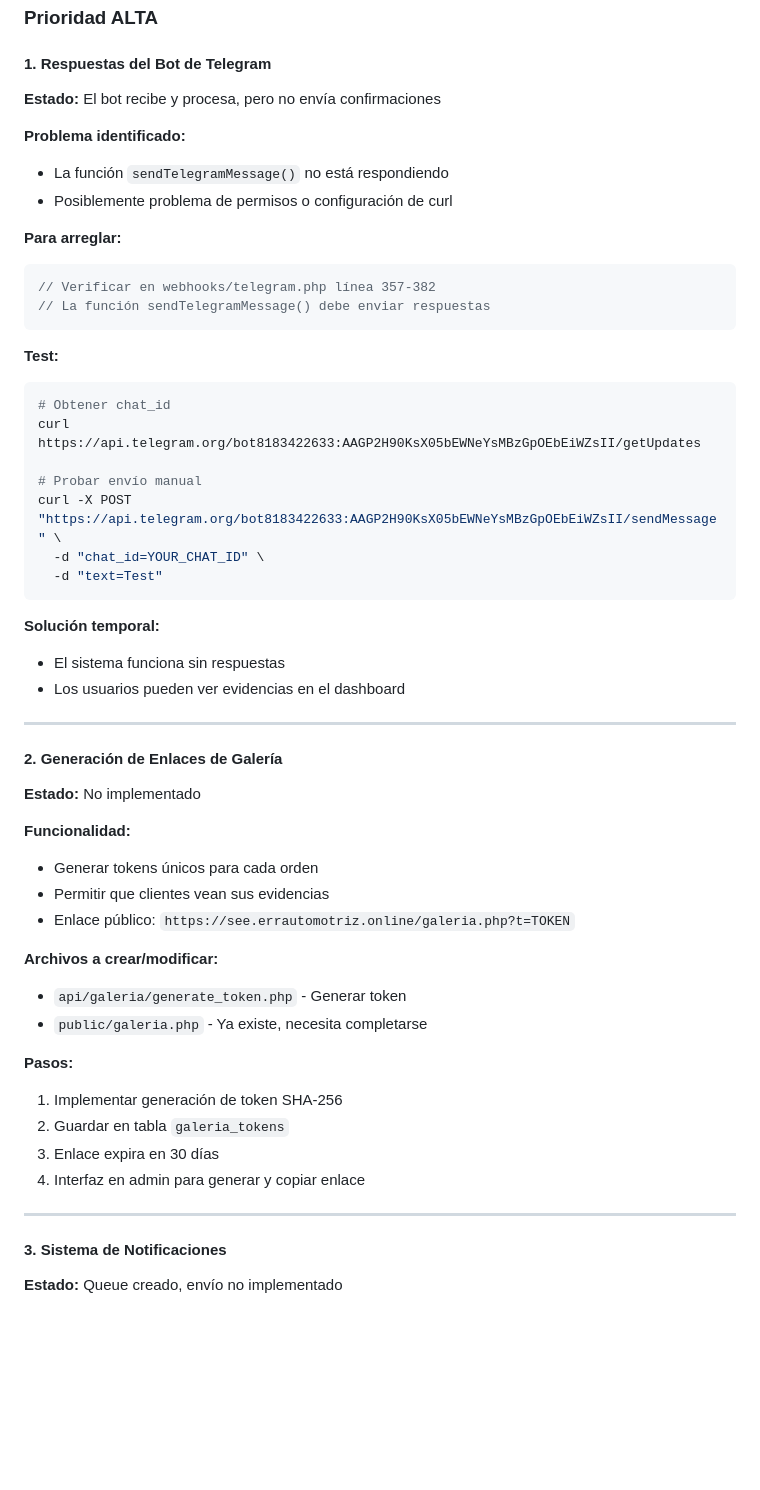
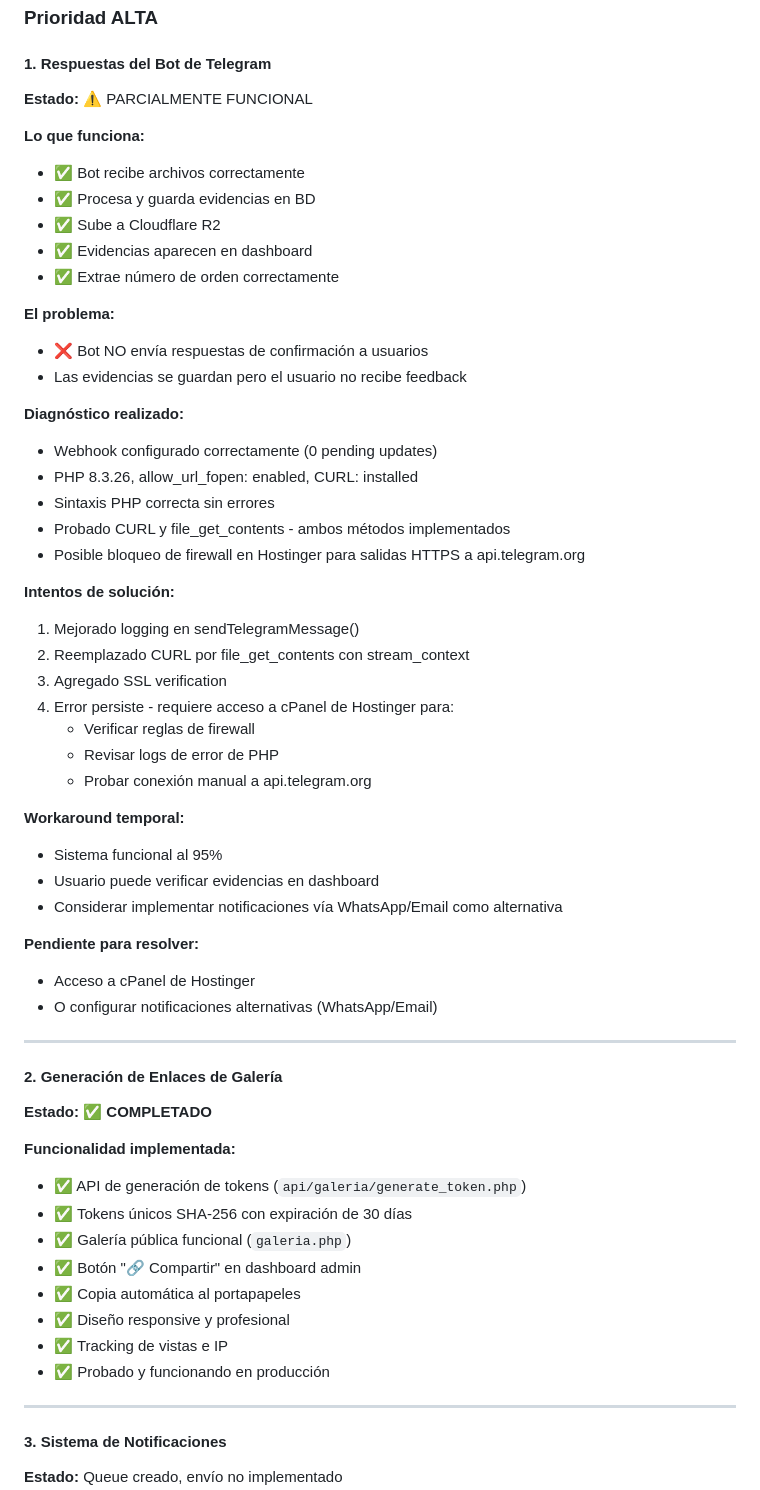
Before and after one commit to Nexus6Mx/see, a Markdown page: TODO.md, the part around the change. Rendered like a GitHub page; blank space fills up the shorter version.

Commit message:
docs: Update TODO.md with current status
- Documented Telegram bot issue (partially working)
- Marked gallery links as completed
- Ready to continue with next priority features

````diff
--- a/TODO.md
+++ b/TODO.md
@@ -33,52 +33,58 @@
 ### Prioridad ALTA
 
 #### 1. Respuestas del Bot de Telegram
-**Estado:** El bot recibe y procesa, pero no envía confirmaciones
+**Estado:** ⚠️ PARCIALMENTE FUNCIONAL
 
-**Problema identificado:**
-- La función `sendTelegramMessage()` no está respondiendo
-- Posiblemente problema de permisos o configuración de curl
+**Lo que funciona:**
+- ✅ Bot recibe archivos correctamente
+- ✅ Procesa y guarda evidencias en BD
+- ✅ Sube a Cloudflare R2
+- ✅ Evidencias aparecen en dashboard
+- ✅ Extrae número de orden correctamente
 
-**Para arreglar:**
-```php
-// Verificar en webhooks/telegram.php línea 357-382
-// La función sendTelegramMessage() debe enviar respuestas
-```
+**El problema:**
+- ❌ Bot NO envía respuestas de confirmación a usuarios
+- Las evidencias se guardan pero el usuario no recibe feedback
 
-**Test:**
-```bash
-# Obtener chat_id
-curl https://api.telegram.org/bot8183422633:AAGP2H90KsX05bEWNeYsMBzGpOEbEiWZsII/getUpdates
+**Diagnóstico realizado:**
+- Webhook configurado correctamente (0 pending updates)
+- PHP 8.3.26, allow_url_fopen: enabled, CURL: installed
+- Sintaxis PHP correcta sin errores
+- Probado CURL y file_get_contents - ambos métodos implementados
+- Posible bloqueo de firewall en Hostinger para salidas HTTPS a api.telegram.org
 
-# Probar envío manual
-curl -X POST "https://api.telegram.org/bot8183422633:AAGP2H90KsX05bEWNeYsMBzGpOEbEiWZsII/sendMessage" \
-  -d "chat_id=YOUR_CHAT_ID" \
-  -d "text=Test"
-```
+**Intentos de solución:**
+1. Mejorado logging en sendTelegramMessage()
+2. Reemplazado CURL por file_get_contents con stream_context
+3. Agregado SSL verification
+4. Error persiste - requiere acceso a cPanel de Hostinger para:
+   - Verificar reglas de firewall
+   - Revisar logs de error de PHP
+   - Probar conexión manual a api.telegram.org
 
-**Solución temporal:**
-- El sistema funciona sin respuestas
-- Los usuarios pueden ver evidencias en el dashboard
+**Workaround temporal:**
+- Sistema funcional al 95%
+- Usuario puede verificar evidencias en dashboard
+- Considerar implementar notificaciones vía WhatsApp/Email como alternativa
+
+**Pendiente para resolver:**
+- Acceso a cPanel de Hostinger
+- O configurar notificaciones alternativas (WhatsApp/Email)
 
 ---
 
 #### 2. Generación de Enlaces de Galería
-**Estado:** No implementado
+**Estado:** ✅ **COMPLETADO**
 
-**Funcionalidad:**
-- Generar tokens únicos para cada orden
-- Permitir que clientes vean sus evidencias
-- Enlace público: `https://see.errautomotriz.online/galeria.php?t=TOKEN`
-
-**Archivos a crear/modificar:**
-- `api/galeria/generate_token.php` - Generar token
-- `public/galeria.php` - Ya existe, necesita completarse
-
-**Pasos:**
-1. Implementar generación de token SHA-256
-2. Guardar en tabla `galeria_tokens`
-3. Enlace expira en 30 días
-4. Interfaz en admin para generar y copiar enlace
+**Funcionalidad implementada:**
+- ✅ API de generación de tokens (`api/galeria/generate_token.php`)
+- ✅ Tokens únicos SHA-256 con expiración de 30 días
+- ✅ Galería pública funcional (`galeria.php`)
+- ✅ Botón "🔗 Compartir" en dashboard admin
+- ✅ Copia automática al portapapeles
+- ✅ Diseño responsive y profesional
+- ✅ Tracking de vistas e IP
+- ✅ Probado y funcionando en producción
 
 ---
 
````
